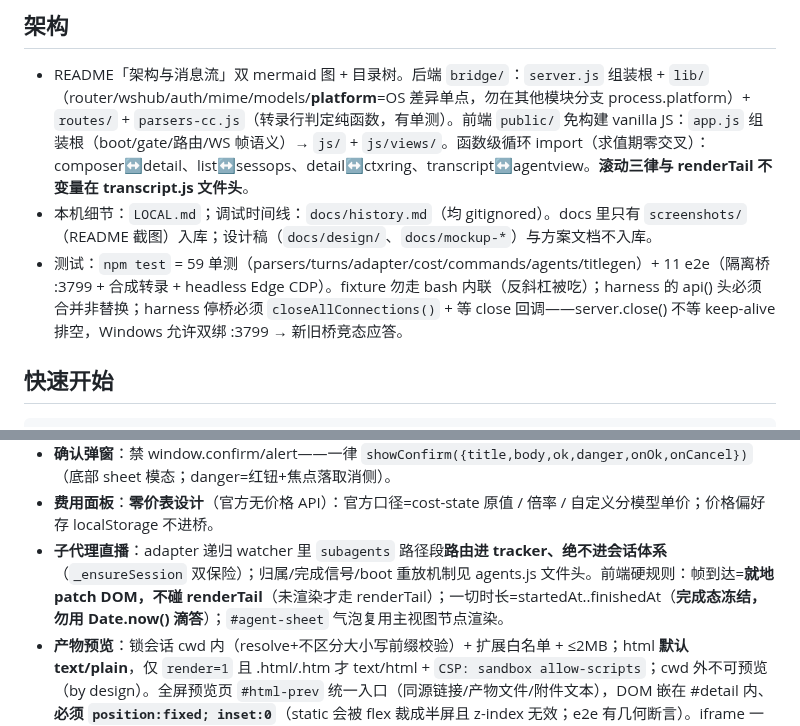
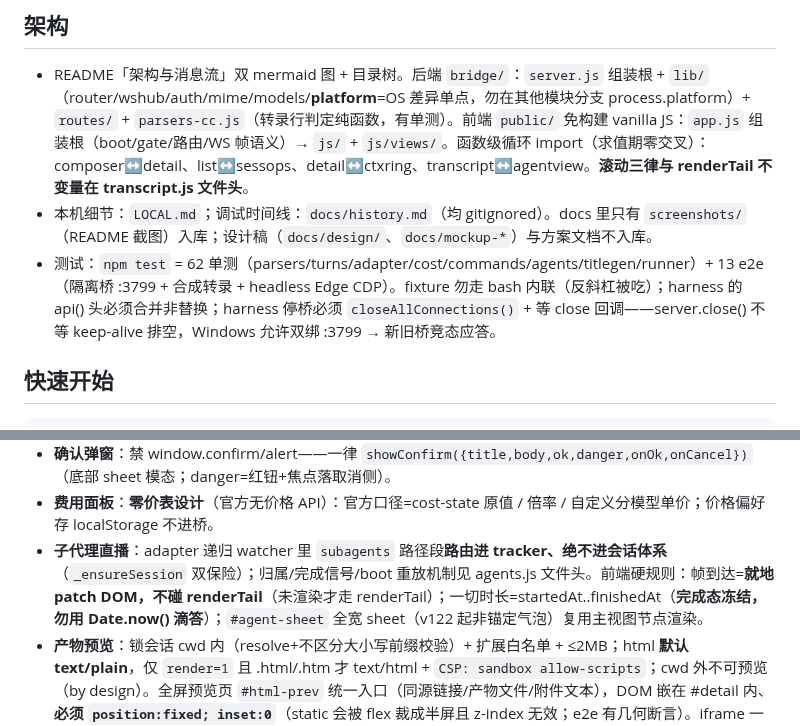
Before and after one commit to SpinCheng/Claude-Web-X, a Markdown page: CLAUDE.md, 2 parts joined by grey strips. Rendered like a GitHub page.

Commit message:
docs(claude): agent sheet is a full-width modal; test counts current

```diff
--- a/CLAUDE.md
+++ b/CLAUDE.md
@@ -8,7 +8,7 @@
 
 - README「架构与消息流」双 mermaid 图 + 目录树。后端 `bridge/`：`server.js` 组装根 + `lib/`（router/wshub/auth/mime/models/**platform**=OS 差异单点，勿在其他模块分支 process.platform）+ `routes/` + `parsers-cc.js`（转录行判定纯函数，有单测）。前端 `public/` 免构建 vanilla JS：`app.js` 组装根（boot/gate/路由/WS 帧语义）→ `js/` + `js/views/`。函数级循环 import（求值期零交叉）：composer↔detail、list↔sessops、detail↔ctxring、transcript↔agentview。**滚动三律与 renderTail 不变量在 transcript.js 文件头**。
 - 本机细节：`LOCAL.md`；调试时间线：`docs/history.md`（均 gitignored）。docs 里只有 `screenshots/`（README 截图）入库；设计稿（`docs/design/`、`docs/mockup-*`）与方案文档不入库。
-- 测试：`npm test` = 59 单测（parsers/turns/adapter/cost/commands/agents/titlegen）+ 11 e2e（隔离桥 :3799 + 合成转录 + headless Edge CDP）。fixture 勿走 bash 内联（反斜杠被吃）；harness 的 api() 头必须合并非替换；harness 停桥必须 `closeAllConnections()` + 等 close 回调——server.close() 不等 keep-alive 排空，Windows 允许双绑 :3799 → 新旧桥竞态应答。
+- 测试：`npm test` = 62 单测（parsers/turns/adapter/cost/commands/agents/titlegen/runner）+ 13 e2e（隔离桥 :3799 + 合成转录 + headless Edge CDP）。fixture 勿走 bash 内联（反斜杠被吃）；harness 的 api() 头必须合并非替换；harness 停桥必须 `closeAllConnections()` + 等 close 回调——server.close() 不等 keep-alive 排空，Windows 允许双绑 :3799 → 新旧桥竞态应答。
 
 ## 快速开始
 
@@ -36,7 +36,7 @@ npm start          # node bridge/index.js，端口 3742
 - **历史分页**：`readTranscript(limit, before)` → `{events,total}`；加载行 `#hist-more` **必须挂 #chat 外**（renderTail 1:1 不变量）；跟手渐显：f=clamp((64−scrollTop)/64) 直驱行高/透明度（**勿加 CSS transition**）；`parseOlderTurns` 纯重放（**勿复用 applyEventToTurns**）；跨页 toolres 先进 `state.orphanToolRes` 暂存、prepend 后回填。
 - **确认弹窗**：禁 window.confirm/alert——一律 `showConfirm({title,body,ok,danger,onOk,onCancel})`（底部 sheet 模态；danger=红钮+焦点落取消侧）。
 - **费用面板**：**零价表设计**（官方无价格 API）：官方口径=cost-state 原值 / 倍率 / 自定义分模型单价；价格偏好存 localStorage 不进桥。
-- **子代理直播**：adapter 递归 watcher 里 `subagents` 路径段**路由进 tracker、绝不进会话体系**（`_ensureSession` 双保险）；归属/完成信号/boot 重放机制见 agents.js 文件头。前端硬规则：帧到达=**就地 patch DOM，不碰 renderTail**（未渲染才走 renderTail）；一切时长=startedAt..finishedAt（**完成态冻结，勿用 Date.now() 滴答**）；`#agent-sheet` 气泡复用主视图节点渲染。
+- **子代理直播**：adapter 递归 watcher 里 `subagents` 路径段**路由进 tracker、绝不进会话体系**（`_ensureSession` 双保险）；归属/完成信号/boot 重放机制见 agents.js 文件头。前端硬规则：帧到达=**就地 patch DOM，不碰 renderTail**（未渲染才走 renderTail）；一切时长=startedAt..finishedAt（**完成态冻结，勿用 Date.now() 滴答**）；`#agent-sheet` 全宽 sheet（v122 起非锚定气泡）复用主视图节点渲染。
 - **产物预览**：锁会话 cwd 内（resolve+不区分大小写前缀校验）+ 扩展白名单 + ≤2MB；html **默认 text/plain**，仅 `render=1` 且 .html/.htm 才 text/html + `CSP: sandbox allow-scripts`；cwd 外不可预览（by design）。全屏预览页 `#html-prev` 统一入口（同源链接/产物文件/附件文本），DOM 嵌在 #detail 内、**必须 `position:fixed; inset:0`**（static 会被 flex 裁成半屏且 z-index 无效；e2e 有几何断言）。iframe 一律 `srcdoc` 注入文本 + `sandbox="allow-scripts"`（**勿加 same-origin**；blob/直连 src 的导航会污染联合会话历史）；关闭只置 `srcdoc=""`、勿再动 src；异源链接不拦（新标签）。history 三裁定：pushState 用**唯一 (state,URL)**——`#hp/N`（预览）与 `#s/N`（detail，`state.detailSeq` 计数）皆然，相邻同款条目 Chromium 静默遍历、吃掉 back；返回钮/ESC **直接 closeHtmlPreview，勿 fire-and-forget back**，且 close 时把当前 htmlprev 条目 `replaceState` 原地转成 detail 条目（僵尸 `#hp` 条目压在 detail 下会吃首按）；手势 back 走 popstate 尽力而为。`#back` 处理器带兜底：back() 后 250ms 仍停在同一条目（traversal 被吞）则直接 closeDetail——app 按钮不依赖 traversal 语义。助手结论 miniMd 渲染后用 `linkifyDom`（DOM 走查、跳过 a/code/pre）生成 `.flink`。
 - **斜杠命令**：菜单=`GET /api/sessions/:id/commands`（内置白名单 `lib/commands.js`，收录标准=supportsNonInteractive + `-p` 冒烟实证；+ 自定义命令发现，项目覆盖用户）；**派发=普通消息**（composer 组 `/名 参数` 直走消息链路，无多命令合并）。**命令块框架（勿逐命令打补丁）**四条硬规则（转录行序见 parsers-cc.js 注释）：①stdout 提取必须在 stripReminder **之前**（后者整块删空）；②`_cmdEnv` **武装必须在事件返回处**（中段武装自噬——信封行折叠自己）；③展开体=武装后紧邻的下一条纯文本 user 行折叠，user 载体 stdout 与任何非 user 行**到达即解除武装**（防吞用户真消息）；④展开体检查必须在 stdout/caveat/hook 拦截**之后**。clear 的信封/stdout 落新会话文件、新 sid 走 runner adoption；未知命令=当纯文本发模型。已知缺口待拍板：/clear 派生新会话后不自动跳转。
 - 其余功能（导出 MD、改动文件汇总、会话分支、搜索/批量、队列面板）见对应 routes/views 文件头注释。
```
